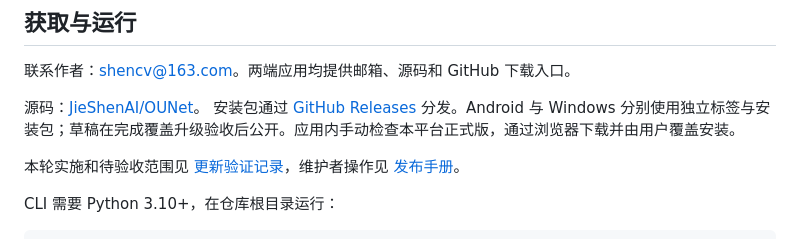
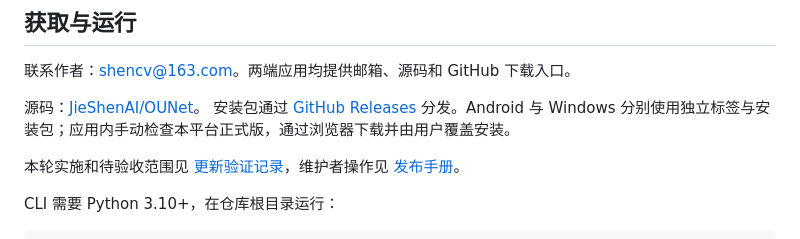
Before and after one commit to JieShenAI/OUNet, a Markdown page: README.md, the part around one of its changes. GitHub-like rendering.

Commit message:
docs: mark Android and Windows releases as published

```diff
--- a/README.md
+++ b/README.md
@@ -19,7 +19,7 @@ Android 与 Windows 提供外网检测、按需校园网认证、多账号、设
 联系作者：[shencv@163.com](mailto:shencv@163.com)。两端应用均提供邮箱、源码和 GitHub 下载入口。
 
 源码：[JieShenAI/OUNet](https://github.com/JieShenAI/OUNet)。
-安装包通过 [GitHub Releases](https://github.com/JieShenAI/OUNet/releases) 分发。Android 与 Windows 分别使用独立标签与安装包；草稿在完成覆盖升级验收后公开。应用内手动检查本平台正式版，通过浏览器下载并由用户覆盖安装。
+安装包通过 [GitHub Releases](https://github.com/JieShenAI/OUNet/releases) 分发。Android 与 Windows 分别使用独立标签与安装包；应用内手动检查本平台正式版，通过浏览器下载并由用户覆盖安装。
 
 本轮实施和待验收范围见 [更新验证记录](docs/RELEASE_UPDATE_VERIFICATION.md)，维护者操作见 [发布手册](docs/RELEASING.md)。
 
```
Also changed, not shown: other parts of README.md (+2 -2 lines).
